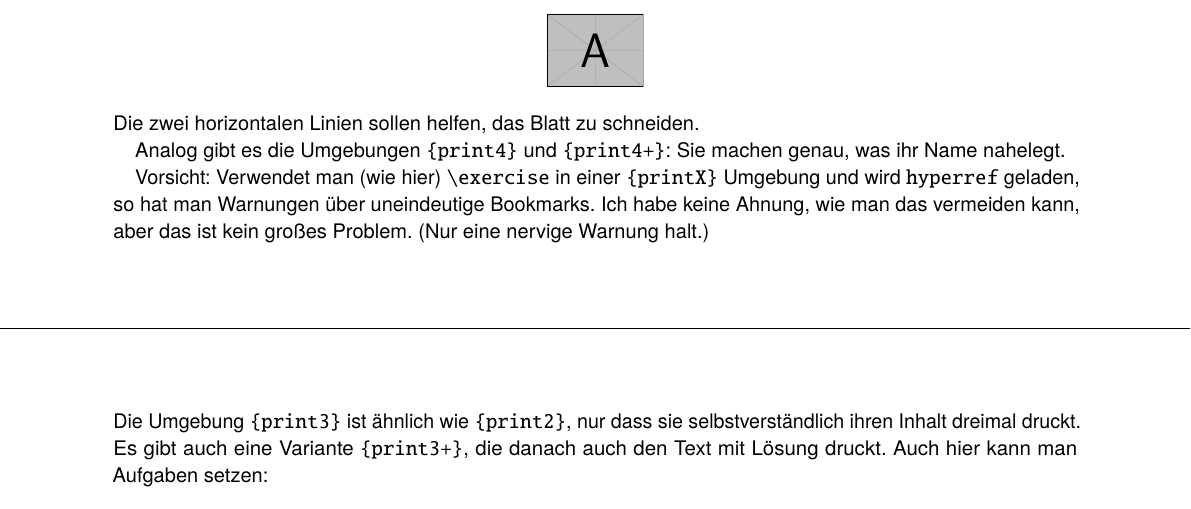
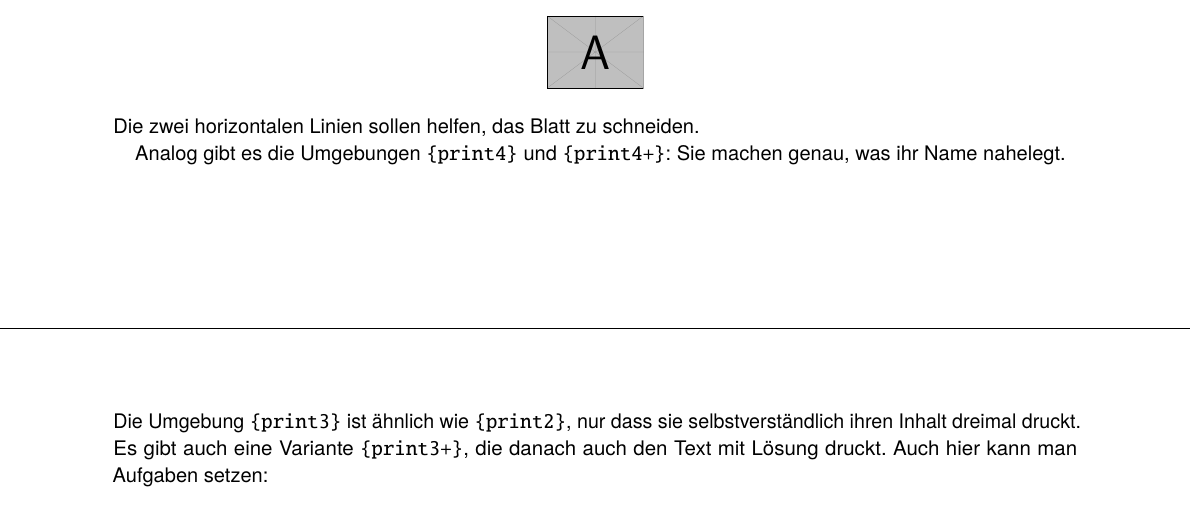
Before and after one commit to dcampagnari/drcschool, a LaTeX document (drcschool_template.tex): part of page 39 of 56, cut so that both start at the same text. The pictures show the PDF file drcschool_template.pdf that the author committed with the source.

```diff
--- a/drcschool_template.tex
+++ b/drcschool_template.tex
@@ -1515,11 +1515,6 @@
 
 Analog gibt es die Umgebungen \env{print4} und \env{print4+}: Sie machen genau, was
 ihr Name nahelegt.
-
-Vorsicht: Verwendet man (wie hier) \str\exercise\ in einer \env{printX} Umgebung und wird
-\pkg{hyperref} geladen, so hat man Warnungen über uneindeutige Bookmarks. Ich habe keine
-Ahnung, wie man das vermeiden kann, aber das ist kein großes Problem. (Nur eine nervige
-Warnung halt.)
 \end{print3}
 
 %%%%%%%%%%%%%%%%%%%%%%%%%%%%%%%%%%%%%%%%%%%%%%%%%%%%%%%%%%%%%%%%%%%%%%%%%%%%%%%%%%%%%%%%%%
```
Also changed, not shown: drcschool_template.pdf.
